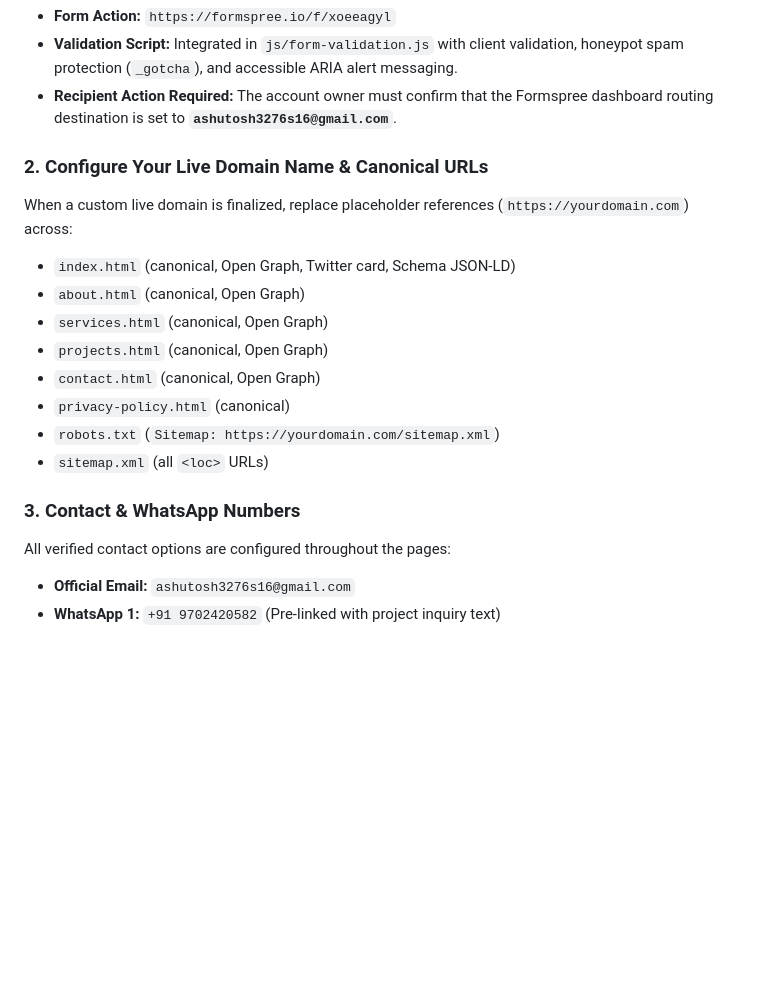
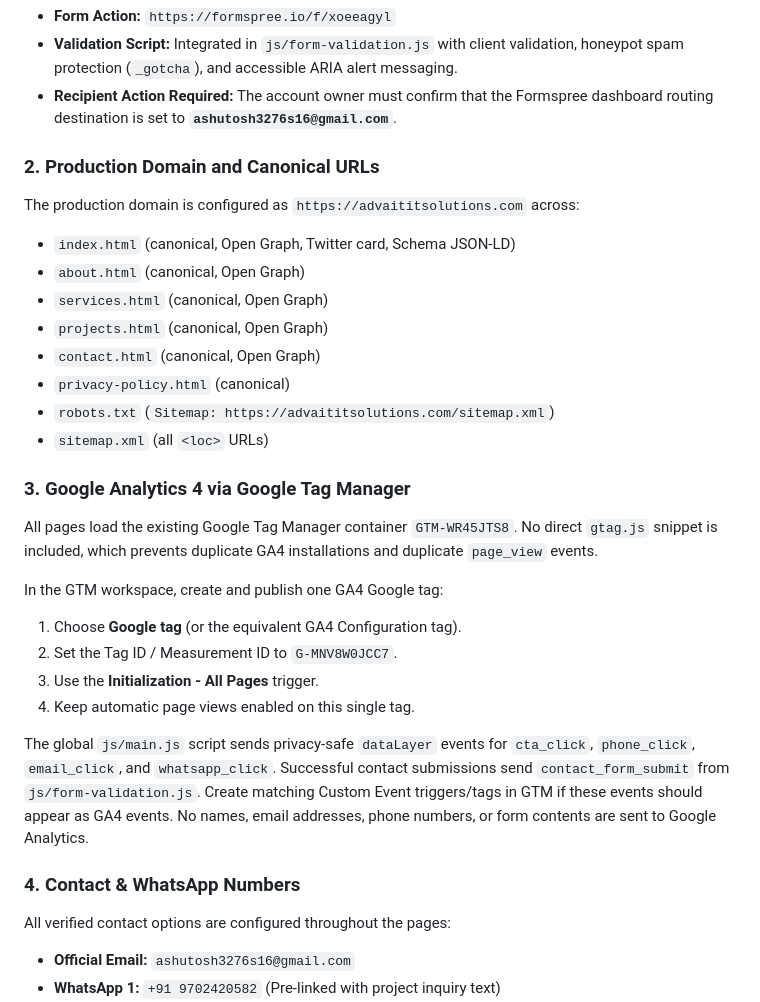
Before and after one commit to ashutosh7034/Advait-IT-Solution-and-Services, a Markdown page: README.md, the part around the change. GitHub-like rendering; blank space fills up the shorter version.

Commit message:
Document GA4 and production domain setup
Co-authored-by: Copilot <223556219+Copilot@users.noreply.github.com>

```diff
--- a/README.md
+++ b/README.md
@@ -82,18 +82,36 @@ The contact form is pre-configured and integrated with Formspree form ID **`xoee
 - **Validation Script:** Integrated in `js/form-validation.js` with client validation, honeypot spam protection (`_gotcha`), and accessible ARIA alert messaging.
 - **Recipient Action Required:** The account owner must confirm that the Formspree dashboard routing destination is set to **`ashutosh3276s16@gmail.com`**.
 
-### 2. Configure Your Live Domain Name & Canonical URLs
-When a custom live domain is finalized, replace placeholder references (`https://yourdomain.com`) across:
+### 2. Production Domain and Canonical URLs
+The production domain is configured as `https://advaititsolutions.com` across:
 - `index.html` (canonical, Open Graph, Twitter card, Schema JSON-LD)
 - `about.html` (canonical, Open Graph)
 - `services.html` (canonical, Open Graph)
 - `projects.html` (canonical, Open Graph)
 - `contact.html` (canonical, Open Graph)
 - `privacy-policy.html` (canonical)
-- `robots.txt` (`Sitemap: https://yourdomain.com/sitemap.xml`)
+- `robots.txt` (`Sitemap: https://advaititsolutions.com/sitemap.xml`)
 - `sitemap.xml` (all `<loc>` URLs)
 
-### 3. Contact & WhatsApp Numbers
+### 3. Google Analytics 4 via Google Tag Manager
+All pages load the existing Google Tag Manager container `GTM-WR45JTS8`. No direct
+`gtag.js` snippet is included, which prevents duplicate GA4 installations and
+duplicate `page_view` events.
+
+In the GTM workspace, create and publish one GA4 Google tag:
+1. Choose **Google tag** (or the equivalent GA4 Configuration tag).
+2. Set the Tag ID / Measurement ID to `G-MNV8W0JCC7`.
+3. Use the **Initialization - All Pages** trigger.
+4. Keep automatic page views enabled on this single tag.
+
+The global `js/main.js` script sends privacy-safe `dataLayer` events for
+`cta_click`, `phone_click`, `email_click`, and `whatsapp_click`. Successful
+contact submissions send `contact_form_submit` from `js/form-validation.js`.
+Create matching Custom Event triggers/tags in GTM if these events should appear
+as GA4 events. No names, email addresses, phone numbers, or form contents are
+sent to Google Analytics.
+
+### 4. Contact & WhatsApp Numbers
 All verified contact options are configured throughout the pages:
 - **Official Email:** `ashutosh3276s16@gmail.com`
 - **WhatsApp 1:** `+91 9702420582` (Pre-linked with project inquiry text)
```
